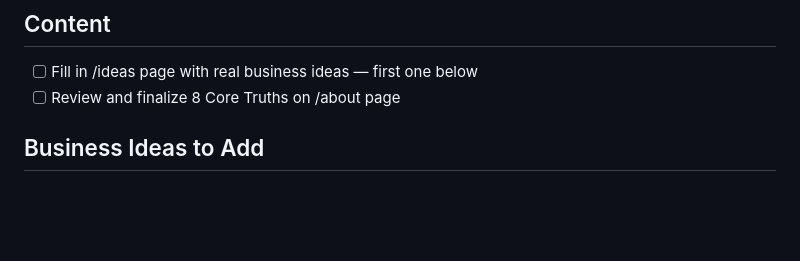
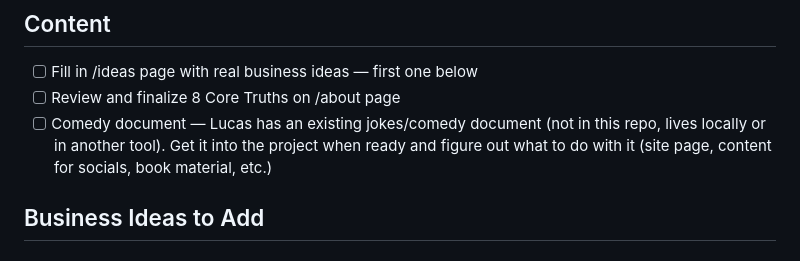
Before and after one commit to lucasbsommer/site, a Markdown page: TODO.md, the part around the change. Rendered like a GitHub page; blank space fills up the shorter version.

Commit message:
Add TODO for comedy document — exists outside repo, future use TBD
https://claude.ai/code/session_01Sv15kwrTwT99hYqSjF1n4H

```diff
--- a/TODO.md
+++ b/TODO.md
@@ -3,6 +3,7 @@
 ## Content
 - [ ] Fill in /ideas page with real business ideas — first one below
 - [ ] Review and finalize 8 Core Truths on /about page
+- [ ] Comedy document — Lucas has an existing jokes/comedy document (not in this repo, lives locally or in another tool). Get it into the project when ready and figure out what to do with it (site page, content for socials, book material, etc.)
 
 ## Business Ideas to Add
 
```
